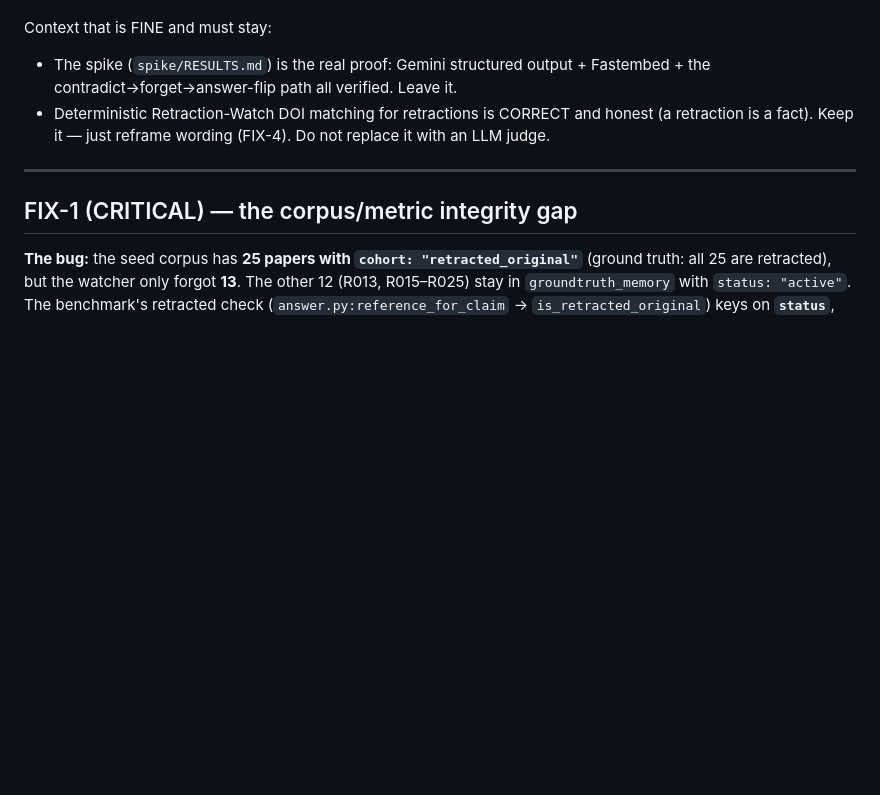
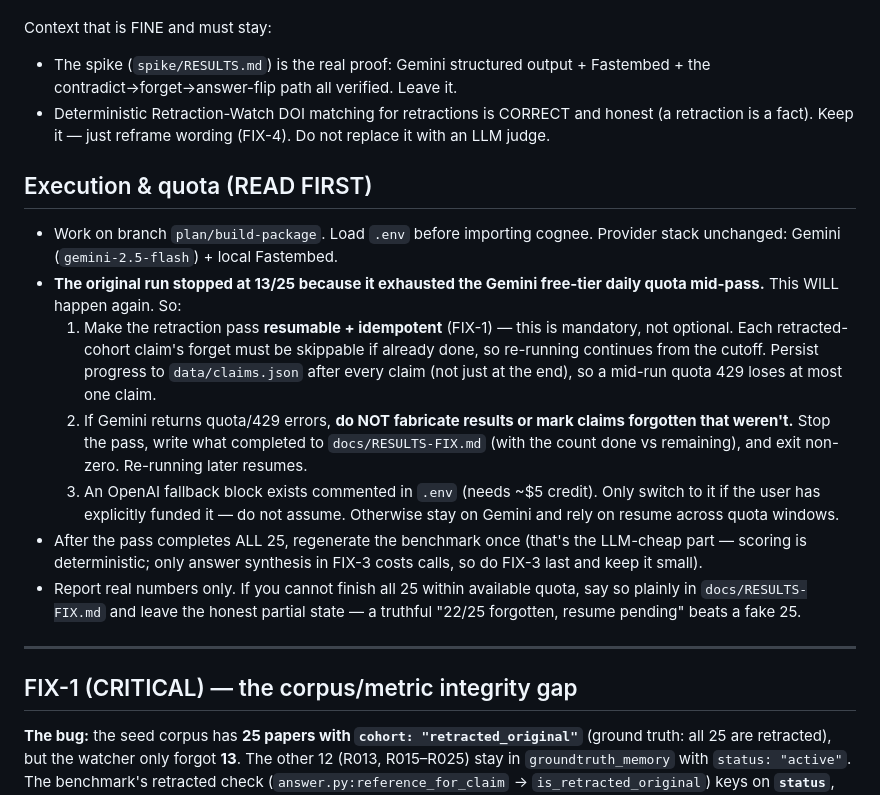
Before and after one commit to Ridwannurudeen/groundtruth, a Markdown page: FIX.md, the part around the change. GitHub-like rendering; blank space fills up the shorter version.

Commit message:
Add execution/quota section to FIX.md: resumable pass, no fabrication on 429, honest partial state

```diff
--- a/FIX.md
+++ b/FIX.md
@@ -5,6 +5,16 @@ The P0–P6 build works and all 12 tests pass. A verification audit found the he
 Context that is FINE and must stay:
 - The spike (`spike/RESULTS.md`) is the real proof: Gemini structured output + Fastembed + the contradict→forget→answer-flip path all verified. Leave it.
 - Deterministic Retraction-Watch DOI matching for retractions is CORRECT and honest (a retraction is a fact). Keep it — just reframe wording (FIX-4). Do not replace it with an LLM judge.
+
+## Execution & quota (READ FIRST)
+
+- Work on branch `plan/build-package`. Load `.env` before importing cognee. Provider stack unchanged: Gemini (`gemini-2.5-flash`) + local Fastembed.
+- **The original run stopped at 13/25 because it exhausted the Gemini free-tier daily quota mid-pass.** This WILL happen again. So:
+  1. Make the retraction pass **resumable + idempotent** (FIX-1) — this is mandatory, not optional. Each retracted-cohort claim's forget must be skippable if already done, so re-running continues from the cutoff. Persist progress to `data/claims.json` after every claim (not just at the end), so a mid-run quota 429 loses at most one claim.
+  2. If Gemini returns quota/429 errors, **do NOT fabricate results or mark claims forgotten that weren't.** Stop the pass, write what completed to `docs/RESULTS-FIX.md` (with the count done vs remaining), and exit non-zero. Re-running later resumes.
+  3. An OpenAI fallback block exists commented in `.env` (needs ~$5 credit). Only switch to it if the user has explicitly funded it — do not assume. Otherwise stay on Gemini and rely on resume across quota windows.
+- After the pass completes ALL 25, regenerate the benchmark once (that's the LLM-cheap part — scoring is deterministic; only answer synthesis in FIX-3 costs calls, so do FIX-3 last and keep it small).
+- Report real numbers only. If you cannot finish all 25 within available quota, say so plainly in `docs/RESULTS-FIX.md` and leave the honest partial state — a truthful "22/25 forgotten, resume pending" beats a fake 25.
 
 ---
 
```
